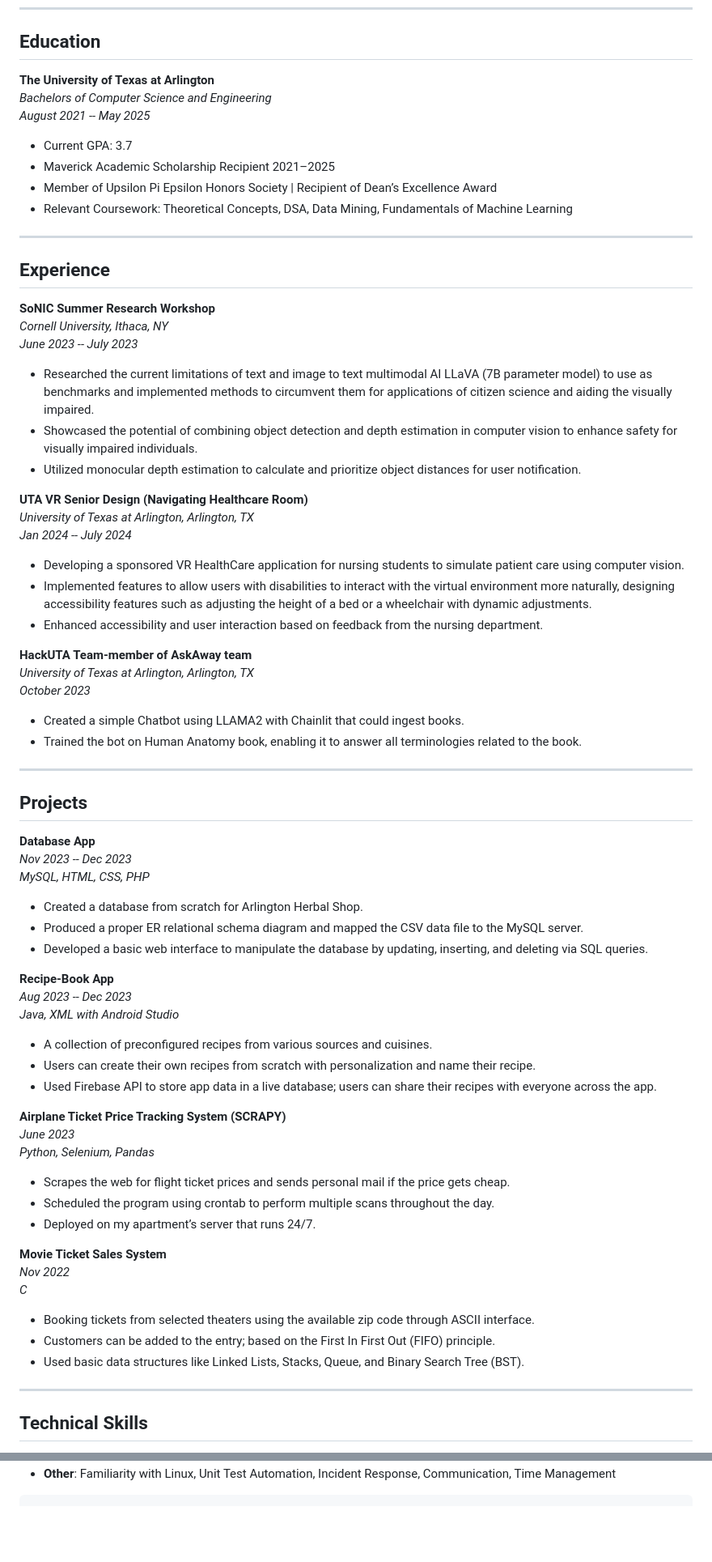
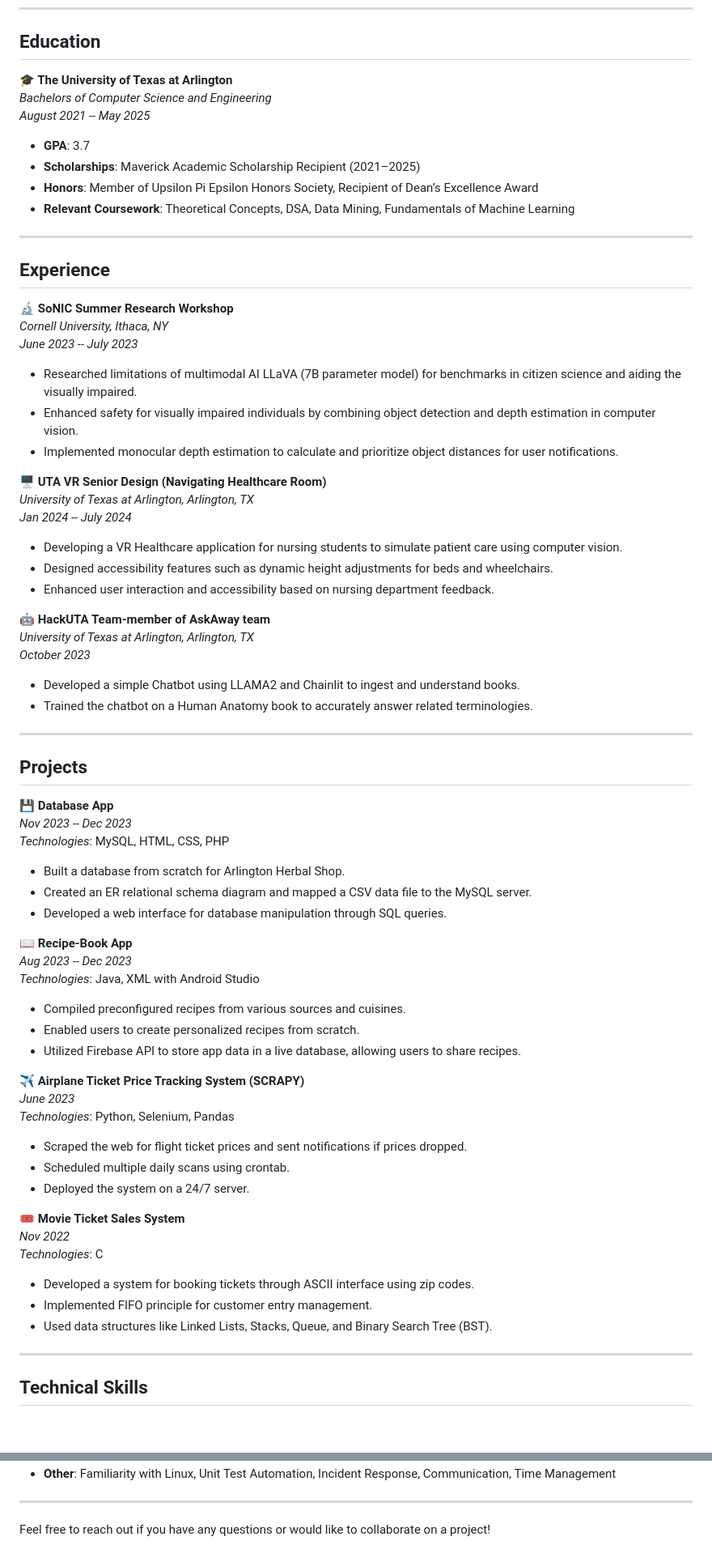
Before and after one commit to Dimensional-Icebreaker/Dimensional-Icebreaker.github.io, a Markdown page: README.md, 2 parts joined by grey strips. Shown: that part at 81% size. Drawn GitHub-style; blank space fills up the shorter version.

````diff
--- a/README.md
+++ b/README.md
@@ -7,69 +9,69 @@ Dallas Fort Worth Metroplex | [(682)-217-2557](tel:6822172557) | [j.ribesh@gmail
 
 ## Education
 
-**The University of Texas at Arlington**
+**🎓 The University of Texas at Arlington**
 *Bachelors of Computer Science and Engineering*
 *August 2021 -- May 2025*
-- Current GPA: 3.7
-- Maverick Academic Scholarship Recipient 2021–2025
-- Member of Upsilon Pi Epsilon Honors Society | Recipient of Dean’s Excellence Award
-- Relevant Coursework: Theoretical Concepts, DSA, Data Mining, Fundamentals of Machine Learning
+- **GPA**: 3.7
+- **Scholarships**: Maverick Academic Scholarship Recipient (2021–2025)
+- **Honors**: Member of Upsilon Pi Epsilon Honors Society, Recipient of Dean’s Excellence Award
+- **Relevant Coursework**: Theoretical Concepts, DSA, Data Mining, Fundamentals of Machine Learning
 
 ---
 
 ## Experience
 
-**SoNIC Summer Research Workshop**
+**🔬 SoNIC Summer Research Workshop**
 *Cornell University, Ithaca, NY*
 *June 2023 -- July 2023*
-- Researched the current limitations of text and image to text multimodal AI LLaVA (7B parameter model) to use as benchmarks and implemented methods to circumvent them for applications of citizen science and aiding the visually impaired.
-- Showcased the potential of combining object detection and depth estimation in computer vision to enhance safety for visually impaired individuals.
-- Utilized monocular depth estimation to calculate and prioritize object distances for user notification.
+- Researched limitations of multimodal AI LLaVA (7B parameter model) for benchmarks in citizen science and aiding the visually impaired.
+- Enhanced safety for visually impaired individuals by combining object detection and depth estimation in computer vision.
+- Implemented monocular depth estimation to calculate and prioritize object distances for user notifications.
 
-**UTA VR Senior Design (Navigating Healthcare Room)**
+**🖥️ UTA VR Senior Design (Navigating Healthcare Room)**
 *University of Texas at Arlington, Arlington, TX*
 *Jan 2024 -- July 2024*
-- Developing a sponsored VR HealthCare application for nursing students to simulate patient care using computer vision.
-- Implemented features to allow users with disabilities to interact with the virtual environment more naturally, designing accessibility features such as adjusting the height of a bed or a wheelchair with dynamic adjustments.
-- Enhanced accessibility and user interaction based on feedback from the nursing department.
+- Developing a VR Healthcare application for nursing students to simulate patient care using computer vision.
+- Designed accessibility features such as dynamic height adjustments for beds and wheelchairs.
+- Enhanced user interaction and accessibility based on nursing department feedback.
 
-**HackUTA Team-member of AskAway team**
+**🤖 HackUTA Team-member of AskAway team**
 *University of Texas at Arlington, Arlington, TX*
 *October 2023*
-- Created a simple Chatbot using LLAMA2 with Chainlit that could ingest books.
-- Trained the bot on Human Anatomy book, enabling it to answer all terminologies related to the book.
+- Developed a simple Chatbot using LLAMA2 and Chainlit to ingest and understand books.
+- Trained the chatbot on a Human Anatomy book to accurately answer related terminologies.
 
 ---
 
 ## Projects
 
-**Database App**
+**💾 Database App**
 *Nov 2023 -- Dec 2023*
-*MySQL, HTML, CSS, PHP*
-- Created a database from scratch for Arlington Herbal Shop.
-- Produced a proper ER relational schema diagram and mapped the CSV data file to the MySQL server.
-- Developed a basic web interface to manipulate the database by updating, inserting, and deleting via SQL queries.
+*Technologies*: MySQL, HTML, CSS, PHP
+- Built a database from scratch for Arlington Herbal Shop.
+- Created an ER relational schema diagram and mapped a CSV data file to the MySQL server.
+- Developed a web interface for database manipulation through SQL queries.
 
-**Recipe-Book App**
+**📖 Recipe-Book App**
 *Aug 2023 -- Dec 2023*
-*Java, XML with Android Studio*
-- A collection of preconfigured recipes from various sources and cuisines.
-- Users can create their own recipes from scratch with personalization and name their recipe.
-- Used Firebase API to store app data in a live database; users can share their recipes with everyone across the app.
+*Technologies*: Java, XML with Android Studio
+- Compiled preconfigured recipes from various sources and cuisines.
+- Enabled users to create personalized recipes from scratch.
+- Utilized Firebase API to store app data in a live database, allowing users to share recipes.
 
-**Airplane Ticket Price Tracking System (SCRAPY)**
+**✈️ Airplane Ticket Price Tracking System (SCRAPY)**
 *June 2023*
-*Python, Selenium, Pandas*
-- Scrapes the web for flight ticket prices and sends personal mail if the price gets cheap.
-- Scheduled the program using crontab to perform multiple scans throughout the day.
-- Deployed on my apartment’s server that runs 24/7.
+*Technologies*: Python, Selenium, Pandas
+- Scraped the web for flight ticket prices and sent notifications if prices dropped.
+- Scheduled multiple daily scans using crontab.
+- Deployed the system on a 24/7 server.
 
-**Movie Ticket Sales System**
+**🎟️ Movie Ticket Sales System**
 *Nov 2022*
-*C*
-- Booking tickets from selected theaters using the available zip code through ASCII interface.
-- Customers can be added to the entry; based on the First In First Out (FIFO) principle.
-- Used basic data structures like Linked Lists, Stacks, Queue, and Binary Search Tree (BST).
+*Technologies*: C
+- Developed a system for booking tickets through ASCII interface using zip codes.
+- Implemented FIFO principle for customer entry management.
+- Used data structures like Linked Lists, Stacks, Queue, and Binary Search Tree (BST).
 
 ---
 
@@ -81,2 +83,5 @@ Dallas Fort Worth Metroplex | [(682)-217-2557](tel:6822172557) | [j.ribesh@gmail
 - **Other**: Familiarity with Linux, Unit Test Automation, Incident Response, Communication, Time Management
-```
+
+---
+
+Feel free to reach out if you have any questions or would like to collaborate on a project!
````
Also changed, not shown: other parts of README.md (+7 -5 lines).
